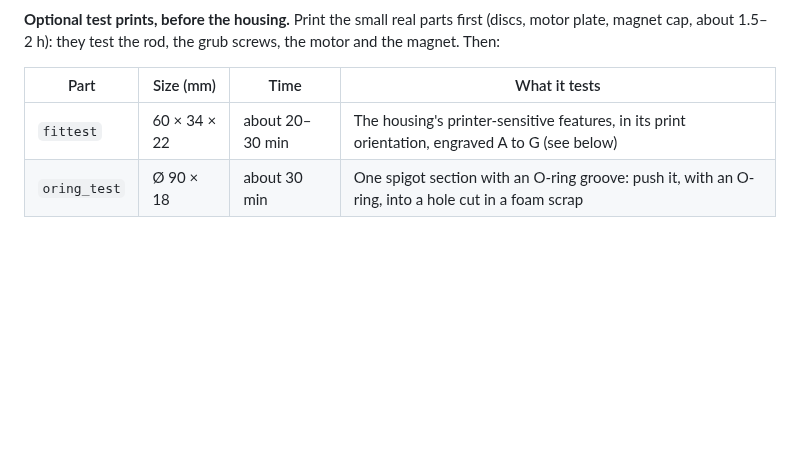
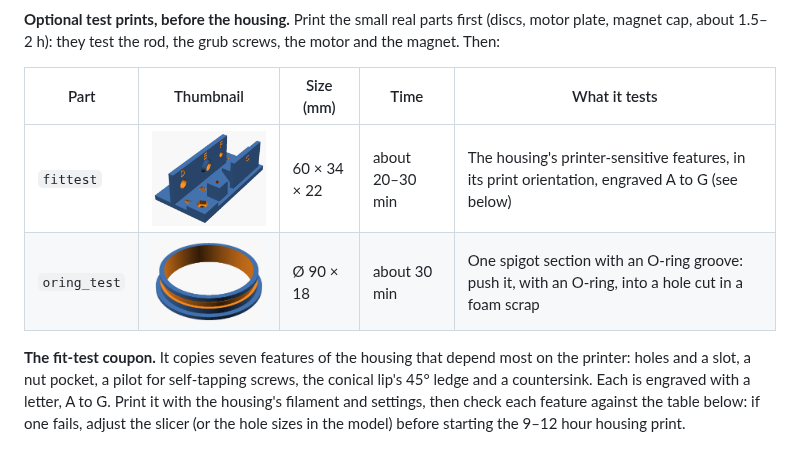
Before and after one commit to mmassico/window_air_vent, a Markdown page: README.md, the part around the change. Rendered like a GitHub page; pictures changed too: images/part_oring_test.png (added); blank space fills up the shorter version.

Commit message:
README: thumbnails and an intro for the test prints
- Thumbnail column in the test prints table, as in the part tables; new
  render of oring_test (added to tools/render_images.py).
- A short paragraph introducing the fit-test coupon and its A to G table.

Co-Authored-By: Claude Opus 5.5 <noreply@anthropic.com>

```diff
--- a/README.md
+++ b/README.md
@@ -71,10 +71,12 @@ At 8 L/s, roughly 10 hours a day over a cold-climate heating season (about 200 d
 
 **Optional test prints, before the housing.** Print the small real parts first (discs, motor plate, magnet cap, about 1.5–2 h): they test the rod, the grub screws, the motor and the magnet. Then:
 
-| Part | Size (mm) | Time | What it tests |
-|---|---|---|---|
-| `fittest` | 60 × 34 × 22 | about 20–30 min | The housing's printer-sensitive features, in its print orientation, engraved A to G (see below) |
-| `oring_test` | Ø 90 × 18 | about 30 min | One spigot section with an O-ring groove: push it, with an O-ring, into a hole cut in a foam scrap |
+| Part | <div style="width:180px">Thumbnail</div> | Size (mm) | Time | What it tests |
+|---|:---:|---|---|---|
+| `fittest` | <img src="images/part_fittest.png" width="180"> | 60 × 34 × 22 | about 20–30 min | The housing's printer-sensitive features, in its print orientation, engraved A to G (see below) |
+| `oring_test` | <img src="images/part_oring_test.png" width="180"> | Ø 90 × 18 | about 30 min | One spigot section with an O-ring groove: push it, with an O-ring, into a hole cut in a foam scrap |
+
+**The fit-test coupon.** It copies seven features of the housing that depend most on the printer: holes and a slot, a nut pocket, a pilot for self-tapping screws, the conical lip's 45° ledge and a countersink. Each is engraved with a letter, A to G. Print it with the housing's filament and settings, then check each feature against the table below: if one fails, adjust the slicer (or the hole sizes in the model) before starting the 9–12 hour housing print.
 
 <p align="center">
   <img src="images/part_fittest.png" alt="Fit-test coupon with its features engraved A to G" width="420">
```
Also changed, not shown: 1 other file.
